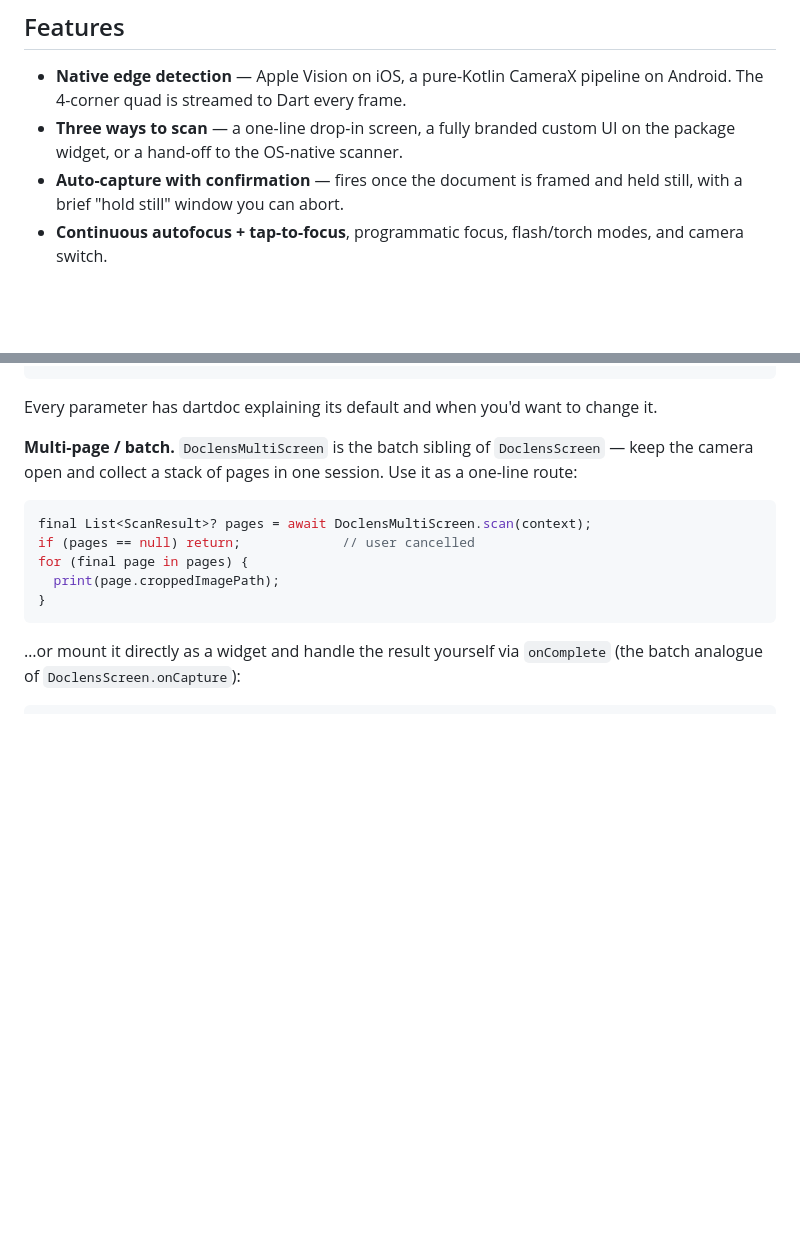
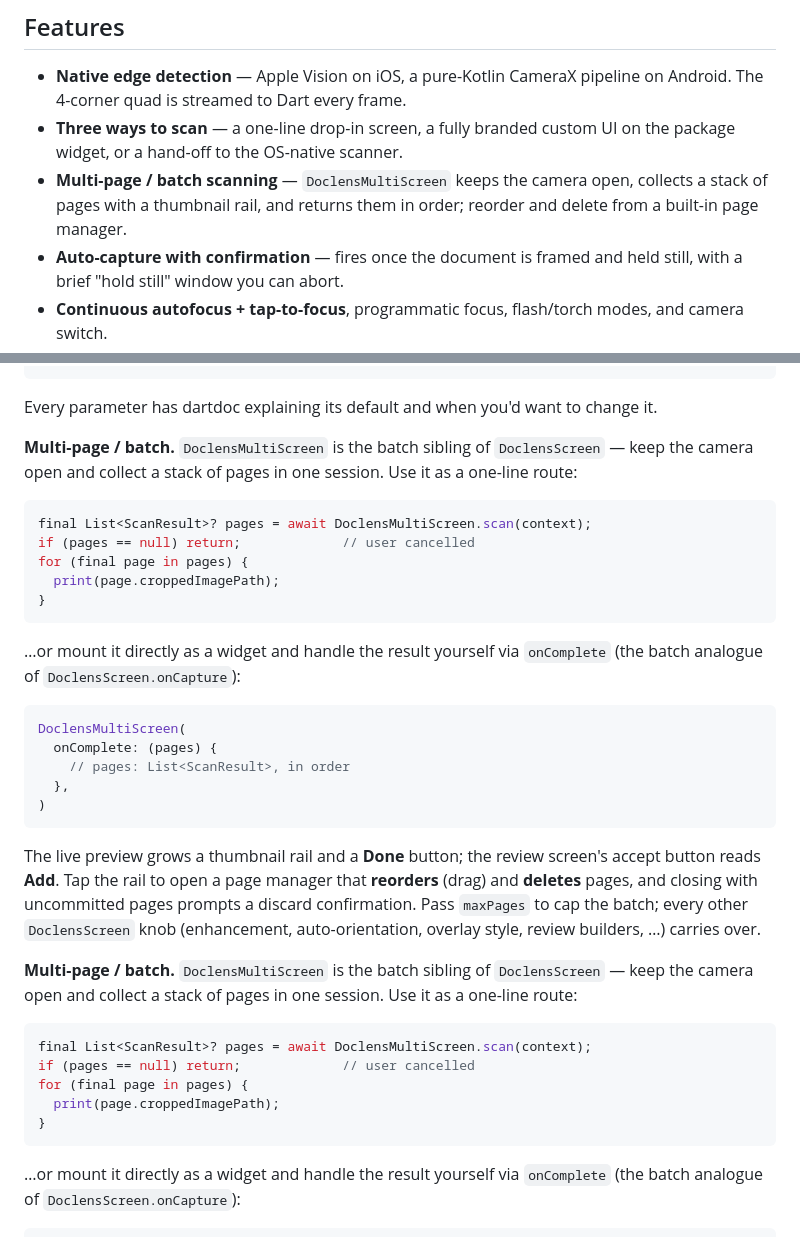
Before and after one commit to govindmaheshwari2/doclens, a Markdown page: README.md, 2 parts joined by grey strips. Rendered like a GitHub page; blank space fills up the shorter version.

Commit message:
Merge pull request #4 from govindmaheshwari2/claude/multi-page-batch-scanning-qrwt07
Add multi-page / batch scanning to the drop-in scanner

````diff
--- a/README.md
+++ b/README.md
@@ -10,6 +10,9 @@ The detected document outline — a 4-corner quad — is streamed to Dart on eve
   pipeline on Android. The 4-corner quad is streamed to Dart every frame.
 - **Three ways to scan** — a one-line drop-in screen, a fully branded
   custom UI on the package widget, or a hand-off to the OS-native scanner.
+- **Multi-page / batch scanning** — `DoclensMultiScreen` keeps the camera
+  open, collects a stack of pages with a thumbnail rail, and returns them
+  in order; reorder and delete from a built-in page manager.
 - **Auto-capture with confirmation** — fires once the document is framed
   and held still, with a brief "hold still" window you can abort.
 - **Continuous autofocus + tap-to-focus**, programmatic focus, flash/torch
@@ -74,6 +77,36 @@ final result = await DoclensScreen.scan(
 ```
 
 Every parameter has dartdoc explaining its default and when you'd want to change it.
+
+**Multi-page / batch.** `DoclensMultiScreen` is the batch sibling of
+`DoclensScreen` — keep the camera open and collect a stack of pages in one
+session. Use it as a one-line route:
+
+```dart
+final List<ScanResult>? pages = await DoclensMultiScreen.scan(context);
+if (pages == null) return;             // user cancelled
+for (final page in pages) {
+  print(page.croppedImagePath);
+}
+```
+
+…or mount it directly as a widget and handle the result yourself via
+`onComplete` (the batch analogue of `DoclensScreen.onCapture`):
+
+```dart
+DoclensMultiScreen(
+  onComplete: (pages) {
+    // pages: List<ScanResult>, in order
+  },
+)
+```
+
+The live preview grows a thumbnail rail and a **Done** button; the review
+screen's accept button reads **Add**. Tap the rail to open a page manager
+that **reorders** (drag) and **deletes** pages, and closing with
+uncommitted pages prompts a discard confirmation. Pass `maxPages` to cap
+the batch; every other `DoclensScreen` knob (enhancement, auto-orientation,
+overlay style, review builders, …) carries over.
 
 **Multi-page / batch.** `DoclensMultiScreen` is the batch sibling of
 `DoclensScreen` — keep the camera open and collect a stack of pages in one
````
